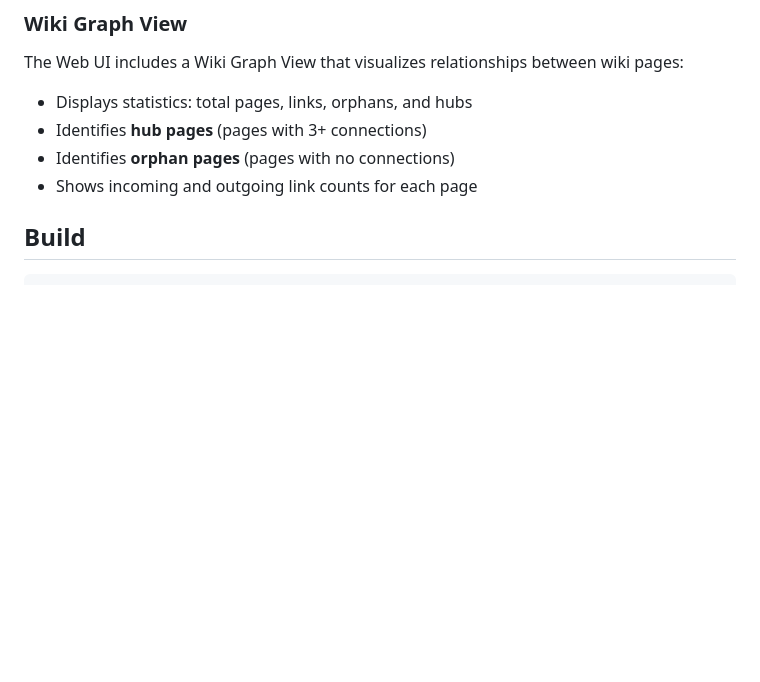
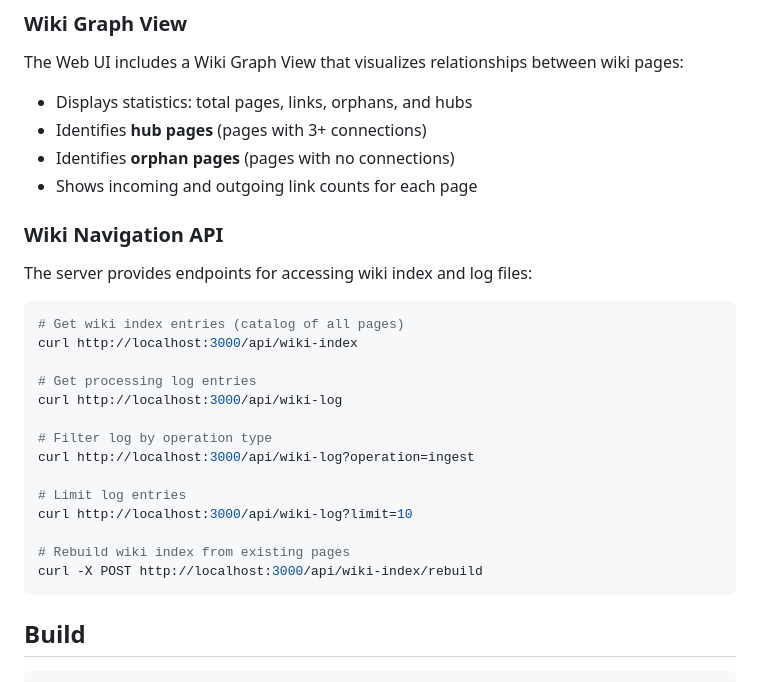
Before and after one commit to KakiGit/Sibyl, a Markdown page: README.md, the part around the change. Drawn GitHub-style; blank space fills up the shorter version.

Commit message:
docs: add wiki navigation API documentation
Document the wiki-index and wiki-log API endpoints in README.md.

````diff
--- a/README.md
+++ b/README.md
@@ -34,6 +34,27 @@ The Web UI includes a Wiki Graph View that visualizes relationships between wiki
 - Identifies **hub pages** (pages with 3+ connections)
 - Identifies **orphan pages** (pages with no connections)
 - Shows incoming and outgoing link counts for each page
+
+### Wiki Navigation API
+
+The server provides endpoints for accessing wiki index and log files:
+
+```bash
+# Get wiki index entries (catalog of all pages)
+curl http://localhost:3000/api/wiki-index
+
+# Get processing log entries
+curl http://localhost:3000/api/wiki-log
+
+# Filter log by operation type
+curl http://localhost:3000/api/wiki-log?operation=ingest
+
+# Limit log entries
+curl http://localhost:3000/api/wiki-log?limit=10
+
+# Rebuild wiki index from existing pages
+curl -X POST http://localhost:3000/api/wiki-index/rebuild
+```
 
 ## Build
 
````
